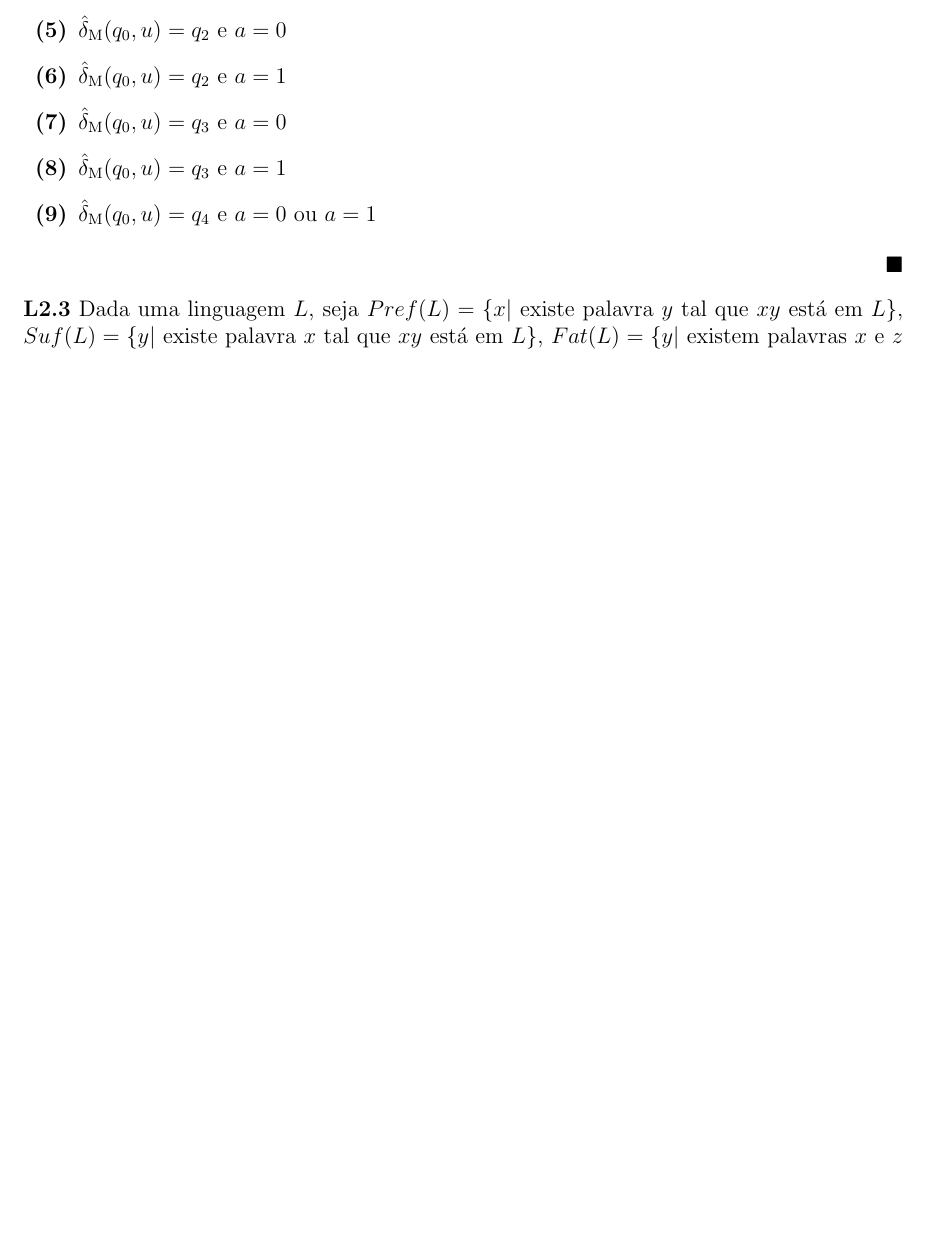
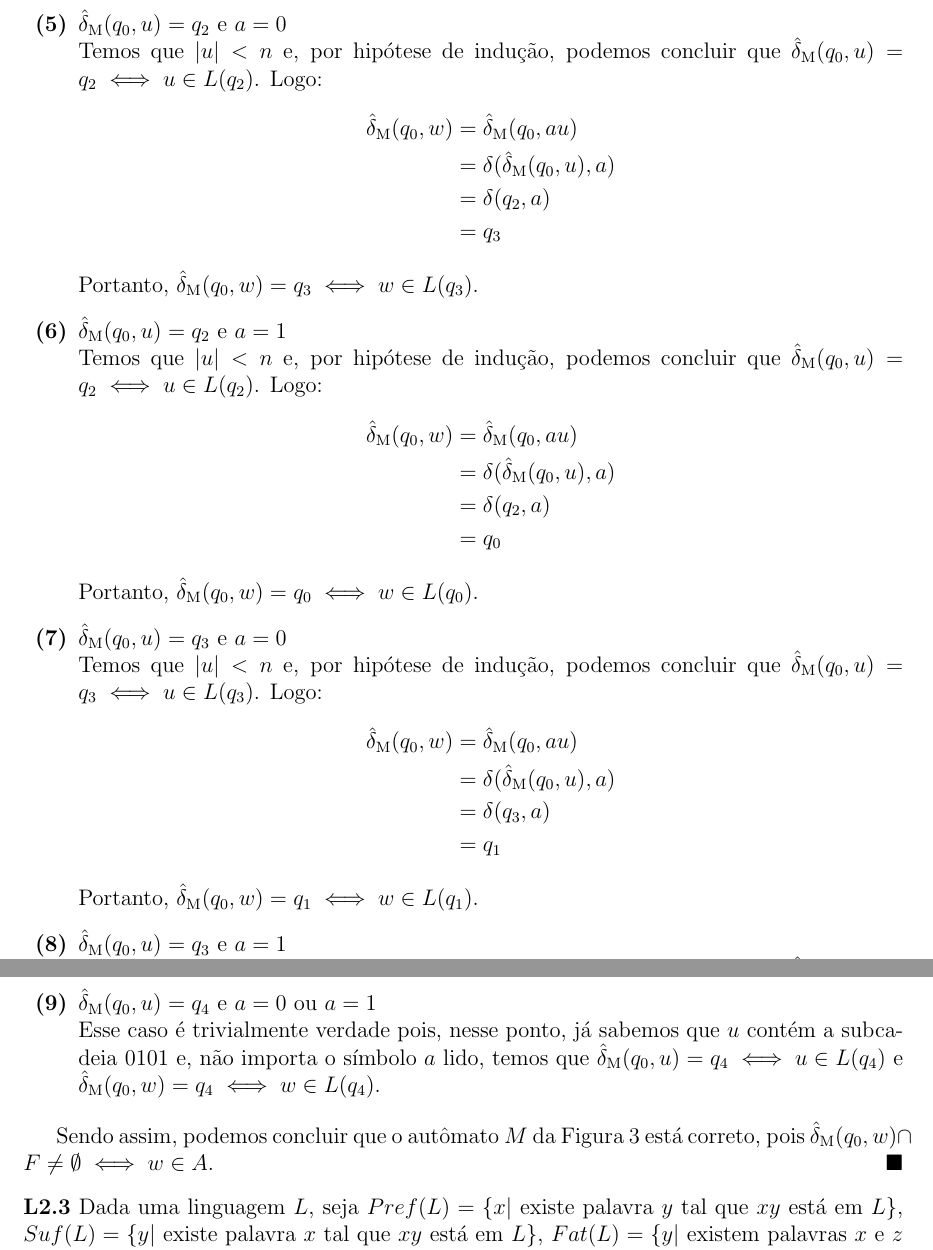
Before and after one commit to rodrigoadfaria/4722-automata-exercises, a LaTeX document (main.tex, which reads l2/sip-1.6.tex): part of page 5 of 6 before the commit and two parts of pages 6 and 7 of 8 after it, the two joined at a grey line, cut so that both start at the same text, the shorter picture padded with empty space. Compiled offline with pdfLaTeX.

Commit message:
Adding the remaining proof of correctness

```diff
--- a/l2/sip-1.6.tex
+++ b/l2/sip-1.6.tex
@@ -131,5 +128,0 @@ Portanto, $\deltaM(q_0, w) = q_0 \iff w \in L(q_0)$.
-\item $\deltaM(q_0, u) = q_2$ e $a = 0$
-\item $\deltaM(q_0, u) = q_2$ e $a = 1$
-\item $\deltaM(q_0, u) = q_3$ e $a = 0$
-\item $\deltaM(q_0, u) = q_3$ e $a = 1$
-\item $\deltaM(q_0, u) = q_4$ e $a = 0$ ou $a = 1$
@@ -135,0 +162,36 @@ Portanto, $\deltaM(q_0, w) = q_0 \iff w \in L(q_0)$.
+\item $\deltaM(q_0, u) = q_2$ e $a = 0$\\
+Temos que $|u| < n$ e, por hipótese de indução, podemos concluir que $\deltaM(q_0, u) = q_2 \iff u \in L(q_2)$. Logo:
+\begin{align*}
+    \deltaM(q_0, w) &= \deltaM(q_0, au)\\
+                    &= \delta(\deltaM(q_0, u), a)\\
+                    &= \delta(q_2, a)\\
+                    &= q_3
+\end{align*}
+Portanto, $\deltaM(q_0, w) = q_3 \iff w \in L(q_3)$.
+%%%%%%%%%%%%%%%%%%%%%%%%%%%
+
+\item $\deltaM(q_0, u) = q_2$ e $a = 1$\\
+Temos que $|u| < n$ e, por hipótese de indução, podemos concluir que $\deltaM(q_0, u) = q_2 \iff u \in L(q_2)$. Logo:
+\begin{align*}
+    \deltaM(q_0, w) &= \deltaM(q_0, au)\\
+                    &= \delta(\deltaM(q_0, u), a)\\
+                    &= \delta(q_2, a)\\
+                    &= q_0
+\end{align*}
+Portanto, $\deltaM(q_0, w) = q_0 \iff w \in L(q_0)$.
+%%%%%%%%%%%%%%%%%%%%%%%%%%%
+
+\item $\deltaM(q_0, u) = q_3$ e $a = 0$\\
+Temos que $|u| < n$ e, por hipótese de indução, podemos concluir que $\deltaM(q_0, u) = q_3 \iff u \in L(q_3)$. Logo:
+\begin{align*}
+    \deltaM(q_0, w) &= \deltaM(q_0, au)\\
+                    &= \delta(\deltaM(q_0, u), a)\\
+                    &= \delta(q_3, a)\\
+                    &= q_1
+\end{align*}
+Portanto, $\deltaM(q_0, w) = q_1 \iff w \in L(q_1)$.
+%%%%%%%%%%%%%%%%%%%%%%%%%%%
+
+\item $\deltaM(q_0, u) = q_3$ e $a = 1$\\
+Temos que $|u| < n$ e, por hipótese de indução, podemos concluir que $\deltaM(q_0, u) = q_3 \iff u \in L(q_3)$. Logo:
+\begin{align*}
@@ -136,2 +206,6 @@ Portanto, $\deltaM(q_0, w) = q_0 \iff w \in L(q_0)$.
+\item $\deltaM(q_0, u) = q_4$ e $a = 0$ ou $a = 1$\\
+Esse caso é trivialmente verdade pois, nesse ponto, já sabemos que $u$ contém a subcadeia 0101 e, não importa o símbolo $a$ lido, temos que $\deltaM(q_0, u) = q_4 \iff u \in L(q_4)$ e $\deltaM(q_0, w) = q_4 \iff w \in L(q_4)$.
 \end{enumerate}
+
+Sendo assim, podemos concluir que o autômato $M$ da Figura \ref{fig:sip1.6c} está correto, pois $\deltaM(q_0, w) \cap F \neq \emptyset \iff w \in A$.
 \end{proof}
```
Also changed, not shown: 4722_automata_exercises.pdf, l2/sip-1.6.tex (47 more changed lines).
